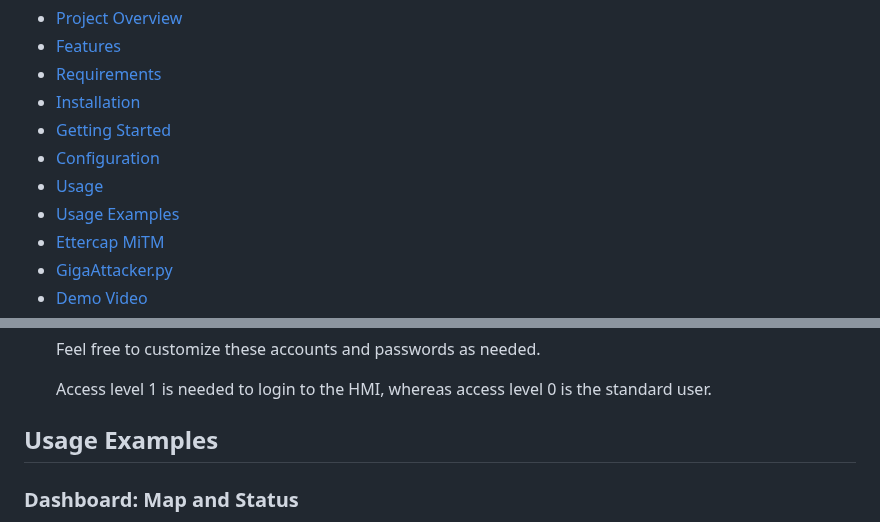
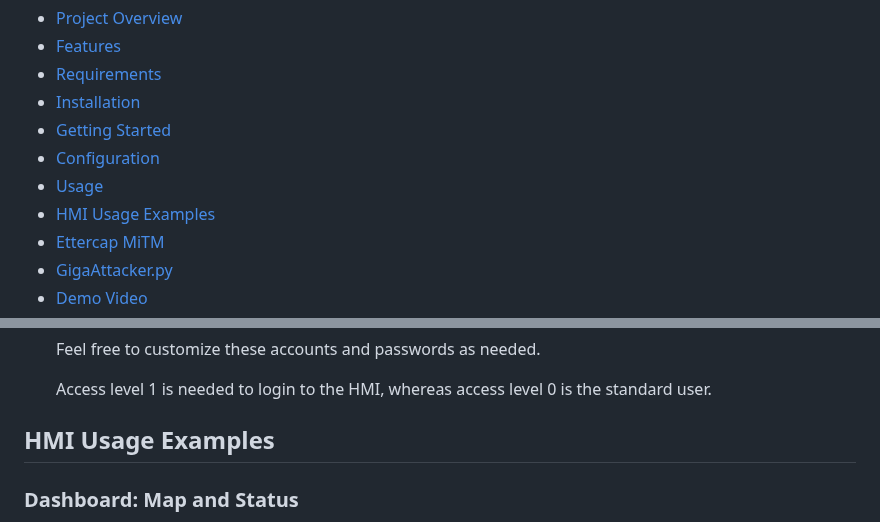
Before and after one commit to frankuman/5imFortress, a Markdown page: README.md, 2 parts joined by grey strips. GitHub-like rendering.

```diff
--- a/README.md
+++ b/README.md
@@ -20,7 +20,7 @@ The project has 3 main directories, the HMI, the BS and the attack. The docs fol
 - [Getting Started](#getting-started)
 - [Configuration](#configuration)
 - [Usage](#usage)
-- [Usage Examples](#usage-examples)
+- [HMI Usage Examples](#usage-examples)
 - [Ettercap MiTM](#MiTM-with-Ettercap)
 - [GigaAttacker.py](#GigaAttacker)
 - [Demo Video](#Demo-Video)
@@ -135,7 +135,7 @@ Remember that these are changeable but have not been tested on public ip address
 
    Access level 1 is needed to login to the HMI, whereas access level 0 is the standard user.
 
-## Usage Examples
+## HMI Usage Examples
 
 ### Dashboard: Map and Status
 The dashboard provides an overview of the 5G towers' geographical positions and their current status. It displays the number of connected User Equipment (UE) and provides information on factors affecting connectivity, such as gain, bitrate, and other relevant metrics.
```
